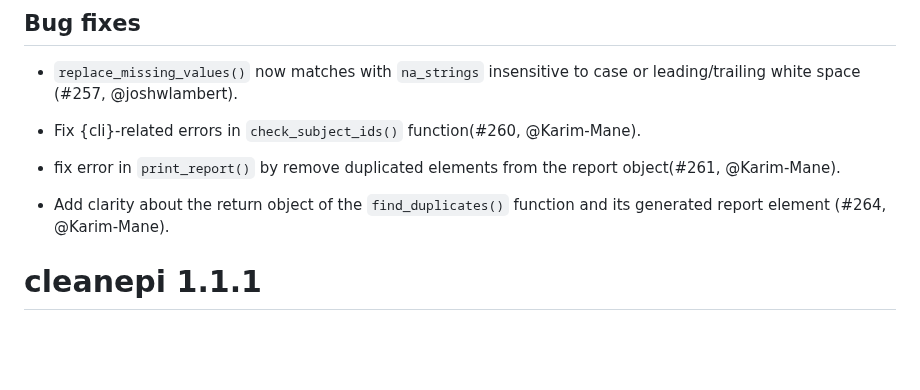
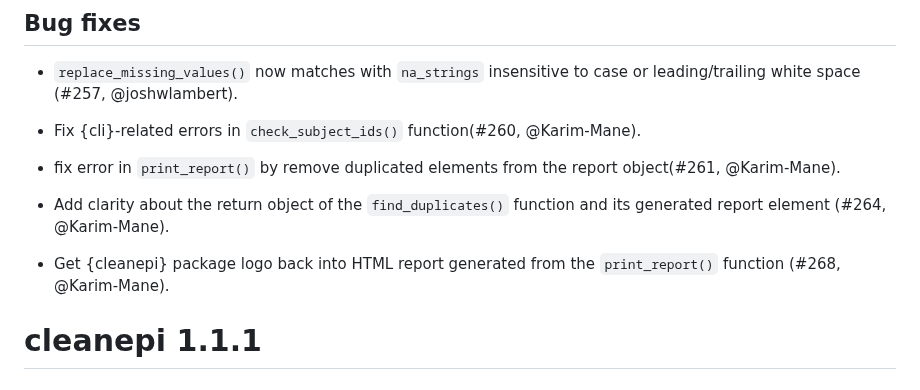
Before and after one commit to epiverse-trace/cleanepi, a Markdown page: NEWS.md, the part around the change. GitHub-like rendering; blank space fills up the shorter version.

```diff
--- a/NEWS.md
+++ b/NEWS.md
@@ -12,6 +12,9 @@ object(#261, @Karim-Mane).
 
 * Add clarity about the return object of the `find_duplicates()` function and
 its generated report element (#264, @Karim-Mane).
+
+* Get {cleanepi} package logo back into HTML report generated from the
+`print_report()` function (#268, @Karim-Mane).
 
 # cleanepi 1.1.1
 
```
